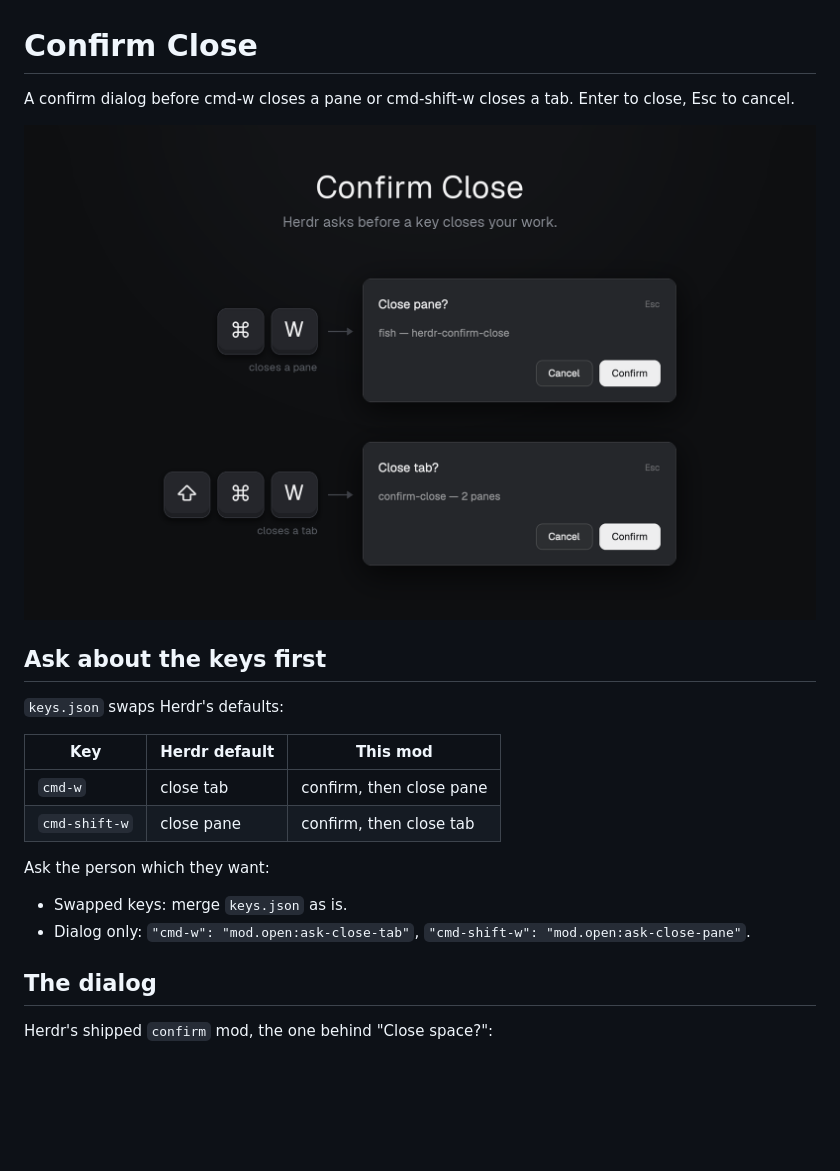
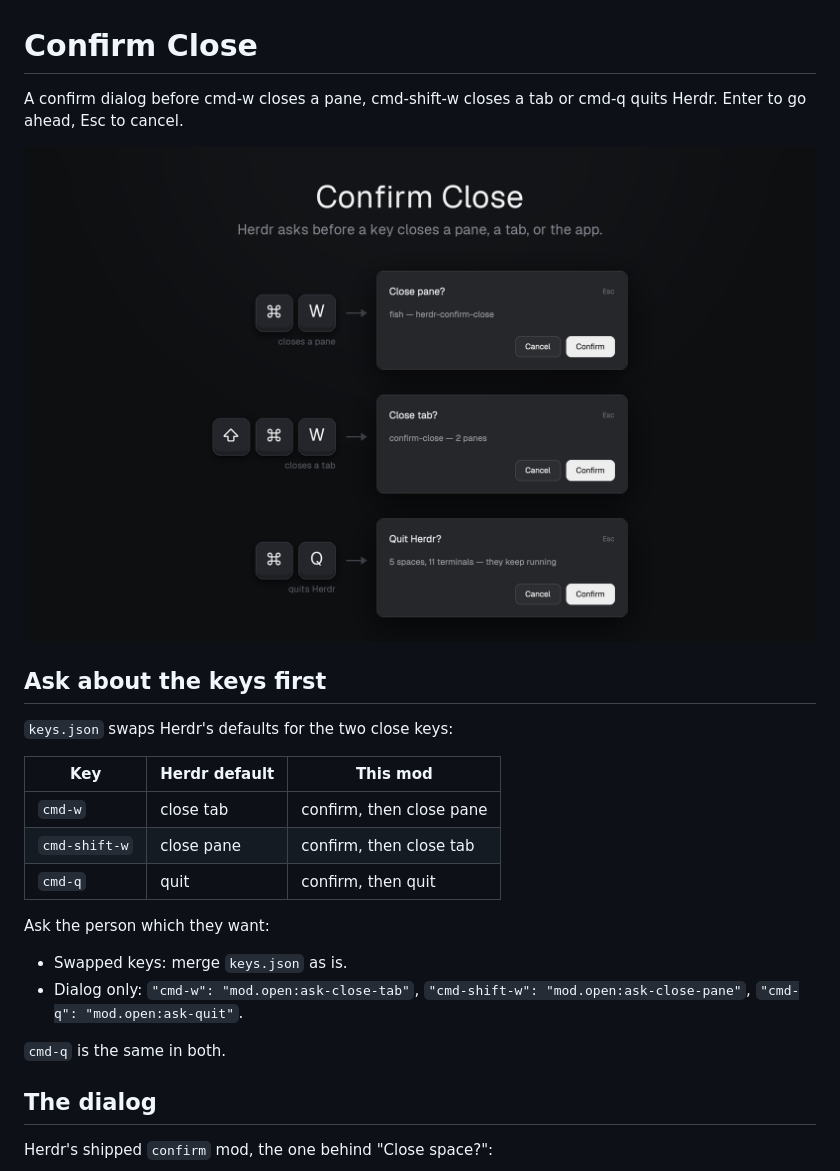
Before and after one commit to Hariketsu/herdr-confirm-close, a Markdown page: RECIPE.md, the part around one of its changes. Rendered like a GitHub page; pictures changed too: preview.png; blank space fills up the shorter version.

```diff
--- a/RECIPE.md
+++ b/RECIPE.md
@@ -1,22 +1,25 @@
 # Confirm Close
 
-A confirm dialog before cmd-w closes a pane or cmd-shift-w closes a tab. Enter to close, Esc to cancel.
+A confirm dialog before cmd-w closes a pane, cmd-shift-w closes a tab or cmd-q quits Herdr. Enter to go ahead, Esc to cancel.
 
 ![Confirm Close](preview.png)
 
 ## Ask about the keys first
 
-`keys.json` swaps Herdr's defaults:
+`keys.json` swaps Herdr's defaults for the two close keys:
 
 | Key | Herdr default | This mod |
 | --- | --- | --- |
 | `cmd-w` | close tab | confirm, then close pane |
 | `cmd-shift-w` | close pane | confirm, then close tab |
+| `cmd-q` | quit | confirm, then quit |
 
 Ask the person which they want:
 
 - Swapped keys: merge `keys.json` as is.
-- Dialog only: `"cmd-w": "mod.open:ask-close-tab"`, `"cmd-shift-w": "mod.open:ask-close-pane"`.
+- Dialog only: `"cmd-w": "mod.open:ask-close-tab"`, `"cmd-shift-w": "mod.open:ask-close-pane"`, `"cmd-q": "mod.open:ask-quit"`.
+
+`cmd-q` is the same in both.
 
 ## The dialog
 
```
Also changed, not shown: other parts of RECIPE.md (+8 -6 lines), README.md (+11 -7 lines), README.zh-CN.md (+11 -7 lines), 3 other files.
